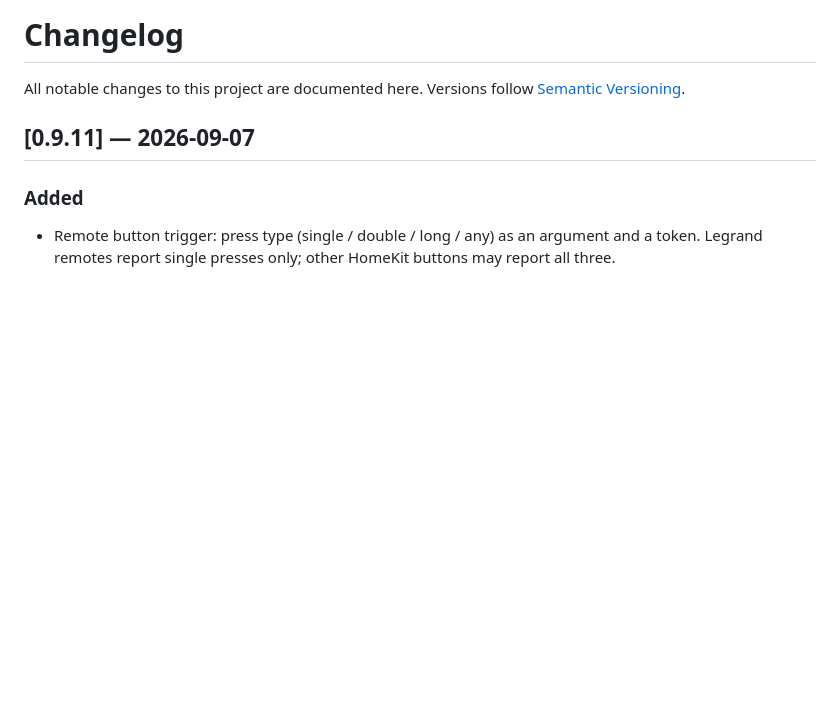
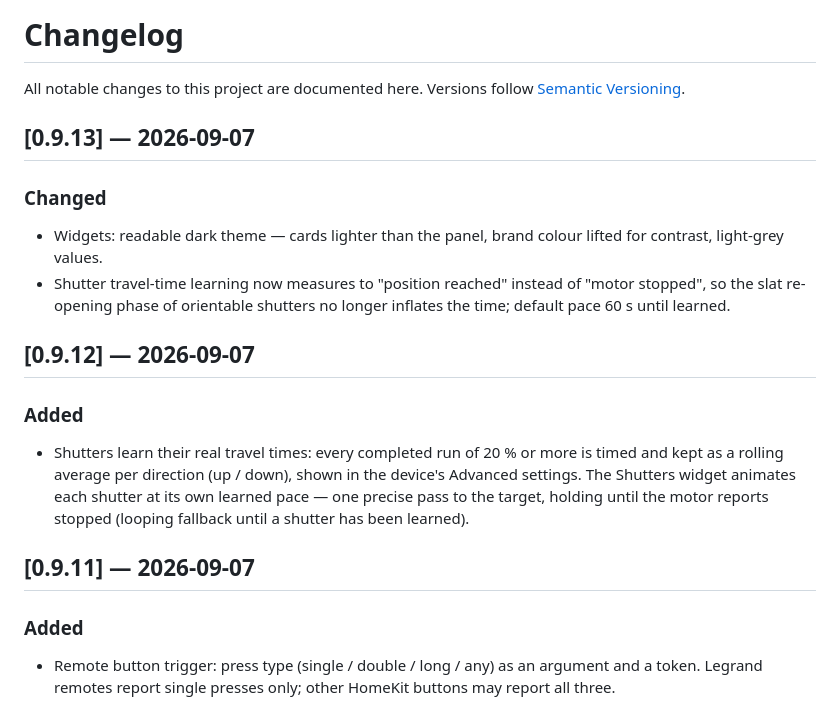
Before and after one commit to goncalb/com.legrand.hap, a Markdown page: CHANGELOG.md, the part around the change. Drawn GitHub-style; blank space fills up the shorter version.

```diff
--- a/CHANGELOG.md
+++ b/CHANGELOG.md
@@ -1,6 +1,21 @@
 # Changelog
 
 All notable changes to this project are documented here. Versions follow [Semantic Versioning](https://semver.org/).
+
+## [0.9.13] — 2026-09-07
+
+### Changed
+- Widgets: readable dark theme — cards lighter than the panel, brand colour lifted for contrast, light-grey values.
+- Shutter travel-time learning now measures to "position reached" instead of "motor stopped", so the slat
+  re-opening phase of orientable shutters no longer inflates the time; default pace 60 s until learned.
+
+## [0.9.12] — 2026-09-07
+
+### Added
+- Shutters learn their real travel times: every completed run of 20 % or more is timed and kept as a
+  rolling average per direction (up / down), shown in the device's Advanced settings. The Shutters widget
+  animates each shutter at its own learned pace — one precise pass to the target, holding until the motor
+  reports stopped (looping fallback until a shutter has been learned).
 
 ## [0.9.11] — 2026-09-07
 
```
Also changed, not shown: README.md (+11 -2 lines), docs/images/roadmap-thermostat-gauge.png (added), docs/images/roadmap-tints.png (added), docs/images/roadmap-widgets.png (added), 10 other files.
